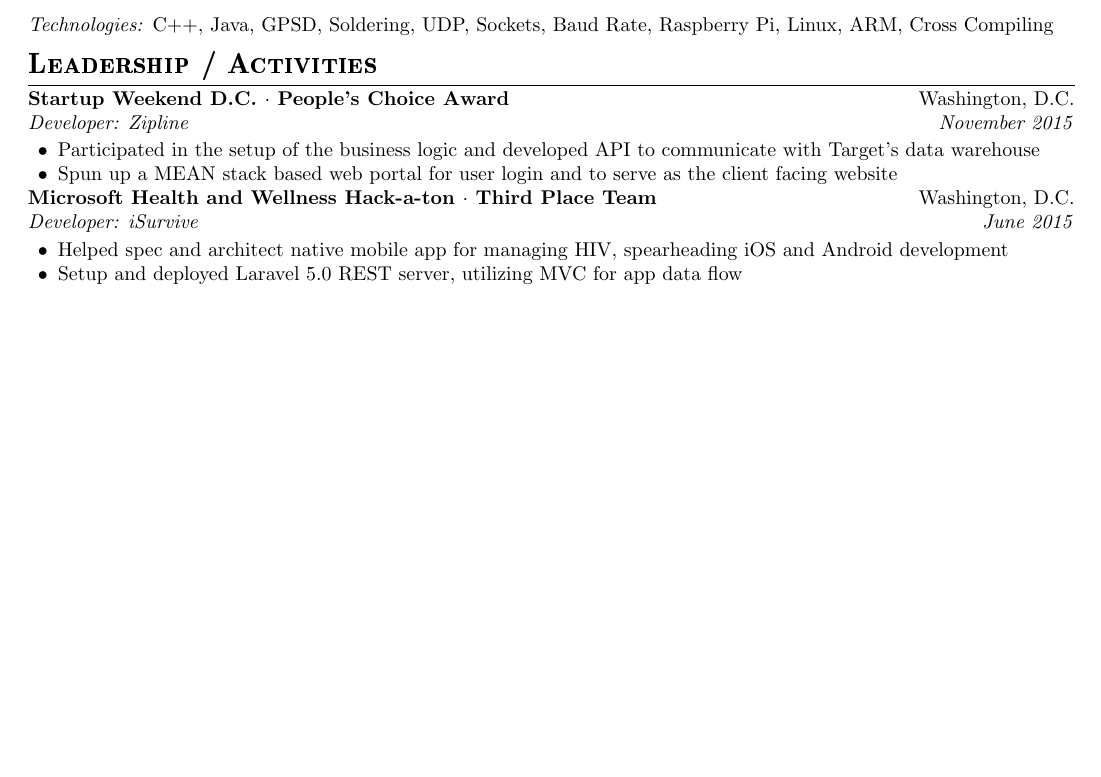
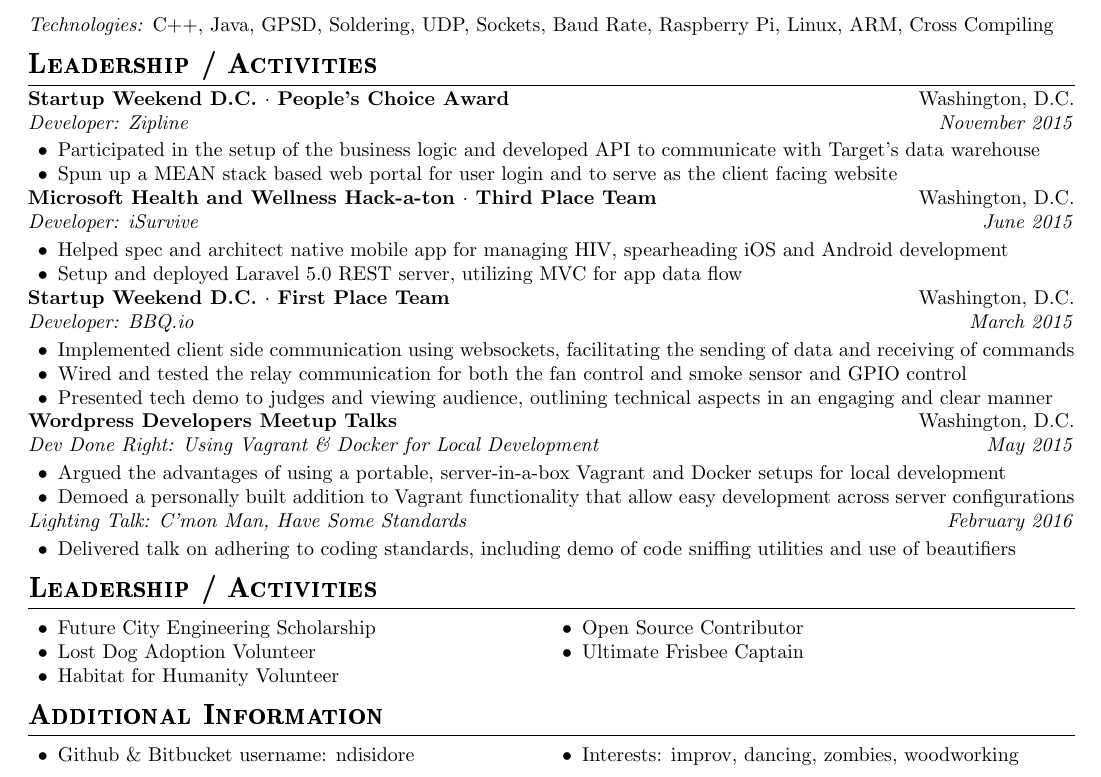
Before and after one commit to ndisidore/super-duper-resume, a LaTeX CV (resume.tex): part of page 2 of 2, cut so that both start at the same text, the shorter picture padded with empty space. Compiled offline with pdfLaTeX.

Commit message:
Flesh out rest of leadership and activities

```diff
--- a/resume.tex
+++ b/resume.tex
@@ -11,7 +13,6 @@
 \usepackage[a4paper, margin=0.5in]{geometry}  % Set document properties
 
 % Formatting Setup
-\fontsize{9.5}{12}\selectfont
 \titleformat{\section}{\Large\scshape\bfseries\raggedright}{}{0em}{}[\titlerule]
 \titlespacing{\section}{0pt}{3pt}{3pt}
 \titleformat{\subsection}{\itshape\raggedright}{}{0em}{}
@@ -155,5 +158,46 @@ Augmented Quadrotor Helicopter with GPS capabilities to allow autonomous flight
   \item Helped spec and architect native mobile app for managing HIV, spearheading iOS and Android development
   \item Setup and deployed Laravel 5.0 REST server, utilizing MVC for app data flow
 \end{itemize}
+% BBQ.io
+\textbf{Startup Weekend D.C. $\cdot$ First Place Team} \hfill Washington, D.C. \\
+\textit{Developer: BBQ.io \hfill March 2015} \\
+\vspace{-1em}
+\begin{itemize}
+  \item Implemented client side communication using websockets, facilitating the sending of data and receiving of commands
+  \item Wired and tested the relay communication for both the fan control and smoke sensor and GPIO control
+  \item Presented tech demo to judges and viewing audience, outlining technical aspects in an engaging and clear manner
+\end{itemize}
+% Meetup Talks
+\textbf{Wordpress Developers Meetup Talks} \hfill Washington, D.C. \\
+\textit{Dev Done Right: Using Vagrant \& Docker for Local Development \hfill May 2015} \\
+\vspace{-1em}
+\begin{itemize}
+  \item Argued the advantages of using a portable, server-in-a-box Vagrant and Docker setups for local development
+  \item Demoed a personally built addition to Vagrant functionality that allow easy development across server configurations
+\end{itemize}
+\textit{Lighting Talk: C'mon Man, Have Some Standards \hfill February 2016} \\
+\vspace{-1em}
+\begin{itemize}
+  \item Delivered talk on adhering to coding standards, including demo of code sniffing utilities and use of beautifiers
+\end{itemize}
+
+\section*{Leadership / Activities}
+\begin{multicols}{2}
+  \begin{itemize}
+    \item Future City Engineering Scholarship
+    \item Lost Dog Adoption Volunteer
+    \item Habitat for Humanity Volunteer
+    \item Open Source Contributor
+    \item Ultimate Frisbee Captain
+  \end{itemize}
+\end{multicols}
+
+\section*{Additional Information}
+\begin{multicols}{2}
+  \begin{itemize}
+    \item Github \& Bitbucket username: ndisidore
+    \item Interests: improv, dancing, zombies, woodworking
+  \end{itemize}
+\end{multicols}
 
 \end{document}
```
Also changed, not shown: resume.tex (4 more changed lines).
